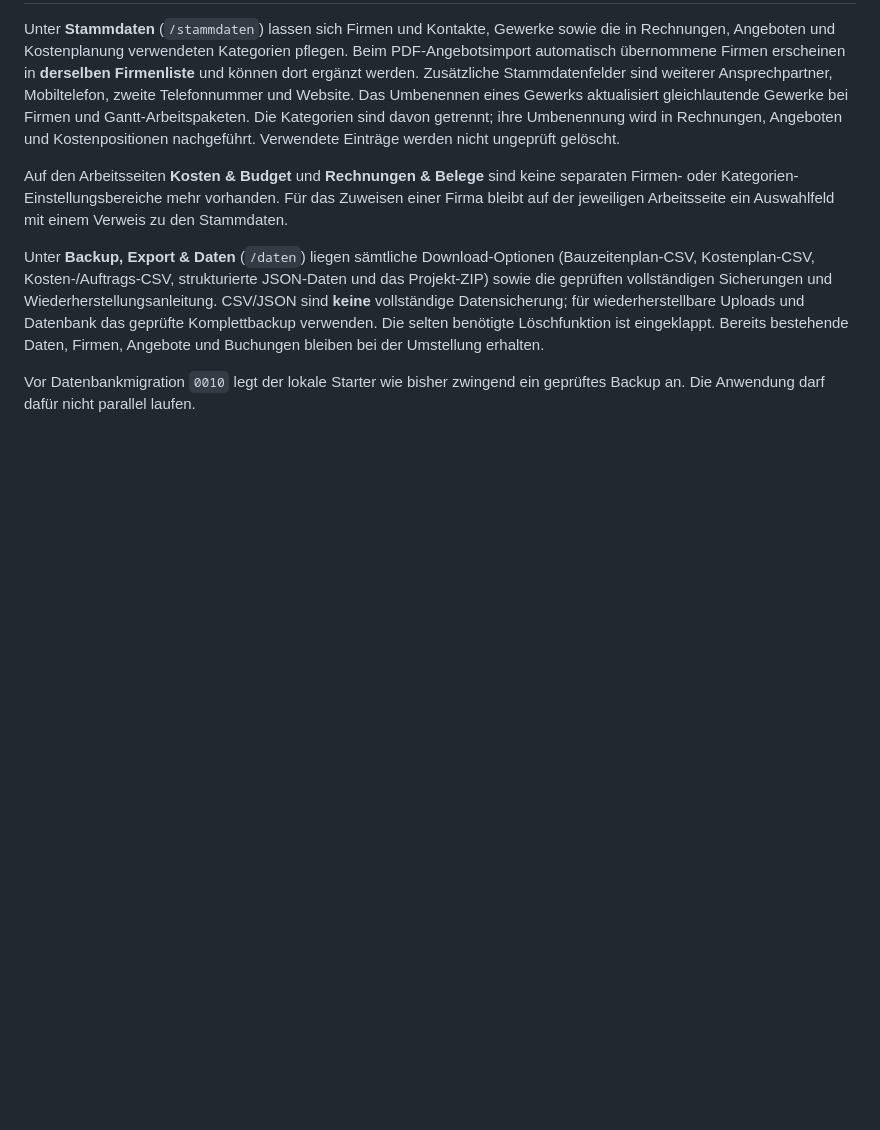
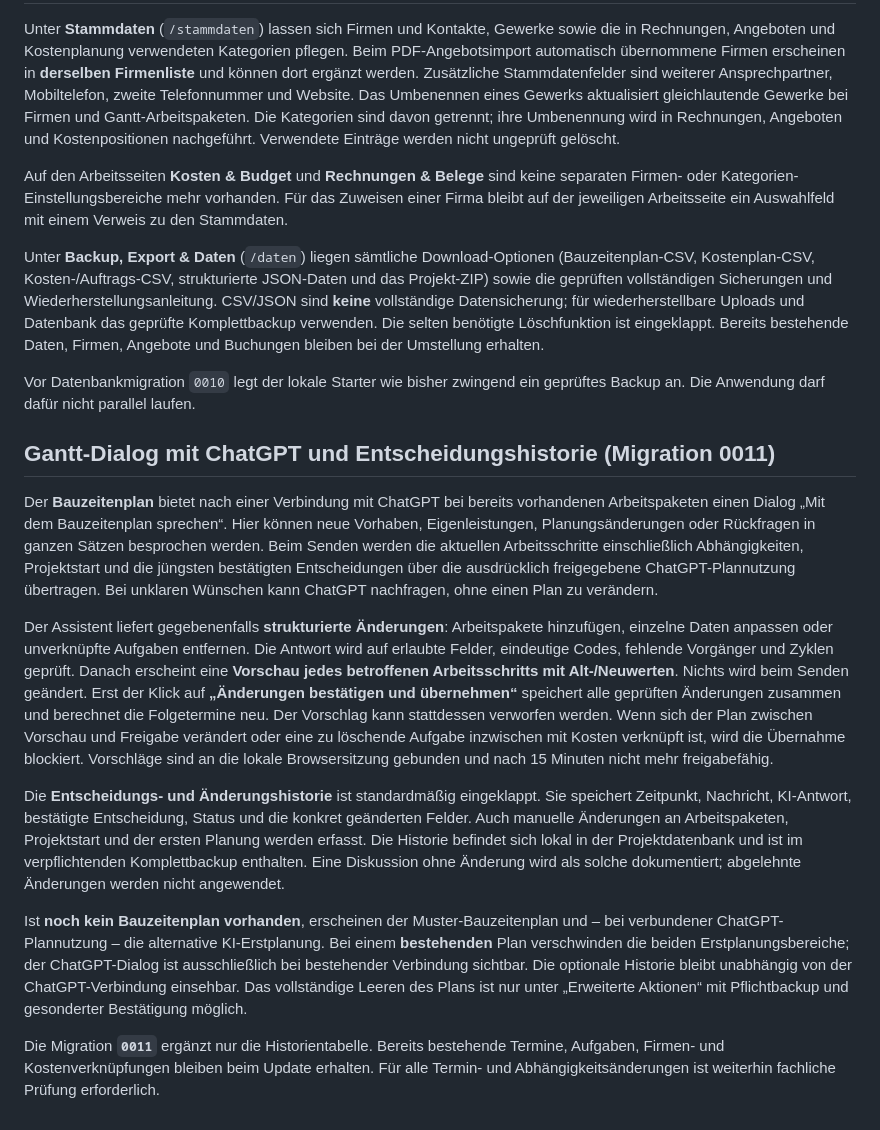
Before and after one commit to ChrisD90/ProjectHouseBuilder, a Markdown page: README.md, the part around the change. GitHub-like rendering; blank space fills up the shorter version.

Commit message:
Document conversational Gantt planning, safeguards, audit history and empty-plan visibility

```diff
--- a/README.md
+++ b/README.md
@@ -202,3 +202,16 @@ Auf den Arbeitsseiten **Kosten & Budget** und **Rechnungen & Belege** sind keine
 Unter **Backup, Export & Daten** (`/daten`) liegen sämtliche Download-Optionen (Bauzeitenplan-CSV, Kostenplan-CSV, Kosten-/Auftrags-CSV, strukturierte JSON-Daten und das Projekt-ZIP) sowie die geprüften vollständigen Sicherungen und Wiederherstellungsanleitung. CSV/JSON sind **keine** vollständige Datensicherung; für wiederherstellbare Uploads und Datenbank das geprüfte Komplettbackup verwenden. Die selten benötigte Löschfunktion ist eingeklappt. Bereits bestehende Daten, Firmen, Angebote und Buchungen bleiben bei der Umstellung erhalten.
 
 Vor Datenbankmigration `0010` legt der lokale Starter wie bisher zwingend ein geprüftes Backup an. Die Anwendung darf dafür nicht parallel laufen.
+
+
+## Gantt-Dialog mit ChatGPT und Entscheidungshistorie (Migration 0011)
+
+Der **Bauzeitenplan** bietet nach einer Verbindung mit ChatGPT bei bereits vorhandenen Arbeitspaketen einen Dialog „Mit dem Bauzeitenplan sprechen“. Hier können neue Vorhaben, Eigenleistungen, Planungsänderungen oder Rückfragen in ganzen Sätzen besprochen werden. Beim Senden werden die aktuellen Arbeitsschritte einschließlich Abhängigkeiten, Projektstart und die jüngsten bestätigten Entscheidungen über die ausdrücklich freigegebene ChatGPT-Plannutzung übertragen. Bei unklaren Wünschen kann ChatGPT nachfragen, ohne einen Plan zu verändern.
+
+Der Assistent liefert gegebenenfalls **strukturierte Änderungen**: Arbeitspakete hinzufügen, einzelne Daten anpassen oder unverknüpfte Aufgaben entfernen. Die Antwort wird auf erlaubte Felder, eindeutige Codes, fehlende Vorgänger und Zyklen geprüft. Danach erscheint eine **Vorschau jedes betroffenen Arbeitsschritts mit Alt-/Neuwerten**. Nichts wird beim Senden geändert. Erst der Klick auf **„Änderungen bestätigen und übernehmen“** speichert alle geprüften Änderungen zusammen und berechnet die Folgetermine neu. Der Vorschlag kann stattdessen verworfen werden. Wenn sich der Plan zwischen Vorschau und Freigabe verändert oder eine zu löschende Aufgabe inzwischen mit Kosten verknüpft ist, wird die Übernahme blockiert. Vorschläge sind an die lokale Browsersitzung gebunden und nach 15 Minuten nicht mehr freigabefähig.
+
+Die **Entscheidungs- und Änderungshistorie** ist standardmäßig eingeklappt. Sie speichert Zeitpunkt, Nachricht, KI-Antwort, bestätigte Entscheidung, Status und die konkret geänderten Felder. Auch manuelle Änderungen an Arbeitspaketen, Projektstart und der ersten Planung werden erfasst. Die Historie befindet sich lokal in der Projektdatenbank und ist im verpflichtenden Komplettbackup enthalten. Eine Diskussion ohne Änderung wird als solche dokumentiert; abgelehnte Änderungen werden nicht angewendet.
+
+Ist **noch kein Bauzeitenplan vorhanden**, erscheinen der Muster-Bauzeitenplan und – bei verbundener ChatGPT-Plannutzung – die alternative KI-Erstplanung. Bei einem **bestehenden** Plan verschwinden die beiden Erstplanungsbereiche; der ChatGPT-Dialog ist ausschließlich bei bestehender Verbindung sichtbar. Die optionale Historie bleibt unabhängig von der ChatGPT-Verbindung einsehbar. Das vollständige Leeren des Plans ist nur unter „Erweiterte Aktionen“ mit Pflichtbackup und gesonderter Bestätigung möglich.
+
+Die Migration **`0011`** ergänzt nur die Historientabelle. Bereits bestehende Termine, Aufgaben, Firmen- und Kostenverknüpfungen bleiben beim Update erhalten. Für alle Termin- und Abhängigkeitsänderungen ist weiterhin fachliche Prüfung erforderlich.
```
